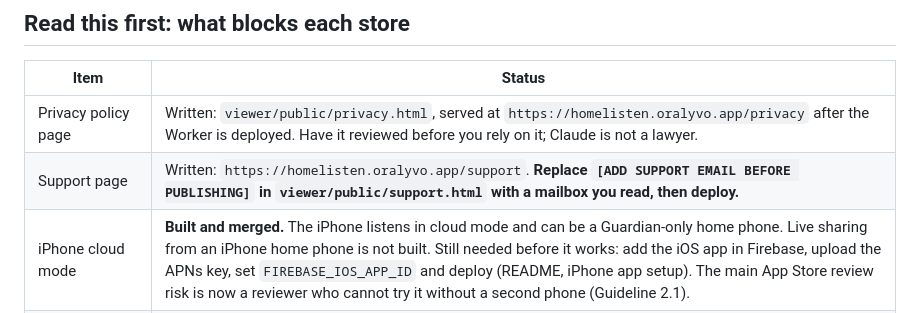
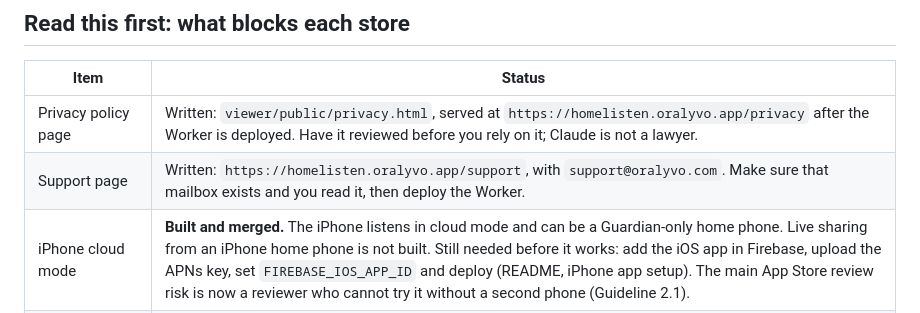
Before and after one commit to Tmanbuiz/HomeListen, a Markdown page: docs/STORE_LISTINGS.md, the part around the change. GitHub-like rendering.

Commit message:
Update the support row in the store listing doc
Co-Authored-By: Claude Sonnet 5.5 <noreply@anthropic.com>
Claude-Session: https://claude.ai/code/session_01MeW8RQgSxzRvBcQ4kVGuym

```diff
--- a/docs/STORE_LISTINGS.md
+++ b/docs/STORE_LISTINGS.md
@@ -11,7 +11,7 @@ Sound detection is not an emergency alarm. Keep that wording in every listing.
 | Item | Status |
 | --- | --- |
 | Privacy policy page | Written: `viewer/public/privacy.html`, served at `https://homelisten.oralyvo.app/privacy` after the Worker is deployed. Have it reviewed before you rely on it; Claude is not a lawyer. |
-| Support page | Written: `https://homelisten.oralyvo.app/support`. **Replace `[ADD SUPPORT EMAIL BEFORE PUBLISHING]` in `viewer/public/support.html` with a mailbox you read, then deploy.** |
+| Support page | Written: `https://homelisten.oralyvo.app/support`, with `support@oralyvo.com`. Make sure that mailbox exists and you read it, then deploy the Worker. |
 | iPhone cloud mode | **Built and merged.** The iPhone listens in cloud mode and can be a Guardian-only home phone. Live sharing from an iPhone home phone is not built. Still needed before it works: add the iOS app in Firebase, upload the APNs key, set `FIREBASE_IOS_APP_ID` and deploy (README, iPhone app setup). The main App Store review risk is now a reviewer who cannot try it without a second phone (Guideline 2.1). |
 | iOS signing | `ios-testflight` workflow added to `codemagic.yaml`. It needs the App Store Connect API key added in Codemagic as `homelisten-asc` and the app record created first (steps below). The older `ios-unsigned` workflow cannot go to TestFlight. |
 | Android signing | Needs your permanent key (`docs/ANDROID_RELEASE.md`). Play also needs an `.aab`, which the signed workflow already makes. |
```
